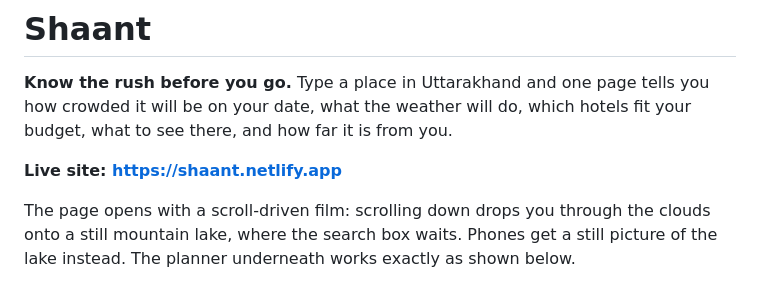
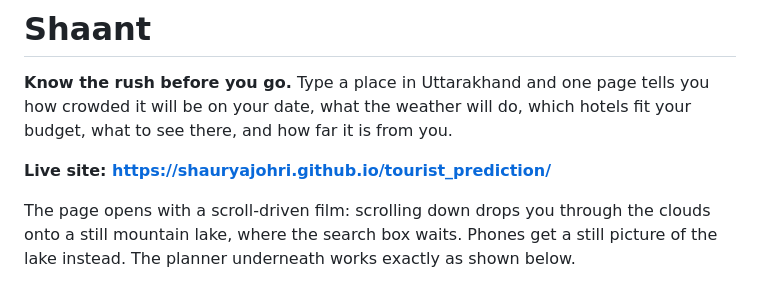
Before and after one commit to shauryajohri/tourist_prediction, a Markdown page: README.md, the part around the change. Rendered like a GitHub page.

Commit message:
Point the live link at GitHub Pages
The README pointed at the Netlify site, which is serving a build from
before the last two commits. GitHub Pages, from the gh-pages branch, is
the copy that is current, and the tech stack table already named it as
where the site is hosted.

```diff
--- a/README.md
+++ b/README.md
@@ -2,7 +2,7 @@
 
 **Know the rush before you go.** Type a place in Uttarakhand and one page tells you how crowded it will be on your date, what the weather will do, which hotels fit your budget, what to see there, and how far it is from you.
 
-**Live site: https://shaant.netlify.app**
+**Live site: https://shauryajohri.github.io/tourist_prediction/**
 
 The page opens with a scroll-driven film: scrolling down drops you through the clouds onto a still mountain lake, where the search box waits. Phones get a still picture of the lake instead. The planner underneath works exactly as shown below.
 
```
